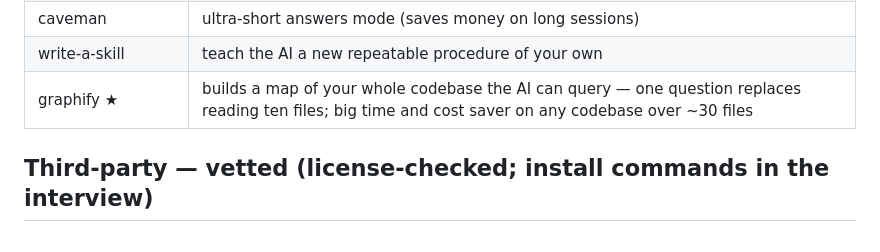
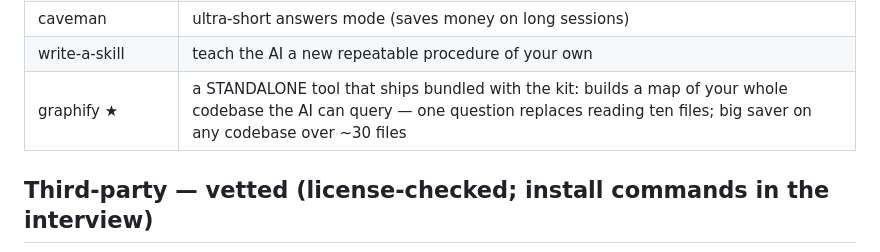
Before and after one commit to dprvda/sober-agents-kit, a Markdown page: template/.agent-kit/skills-catalog.md, the part around the change. Drawn GitHub-style.

```diff
--- a/template/.agent-kit/skills-catalog.md
+++ b/template/.agent-kit/skills-catalog.md
@@ -20,7 +20,7 @@ jargon. Grades: ★ = installed + tested by us hands-on · ✓ = read file-by-fi
 | audit-structure | reviews whether folders/names still make sense |
 | caveman | ultra-short answers mode (saves money on long sessions) |
 | write-a-skill | teach the AI a new repeatable procedure of your own |
-| graphify ★ | builds a map of your whole codebase the AI can query — one question replaces reading ten files; big time and cost saver on any codebase over ~30 files |
+| graphify ★ | a STANDALONE tool that ships bundled with the kit: builds a map of your whole codebase the AI can query — one question replaces reading ten files; big saver on any codebase over ~30 files |
 
 ## Third-party — vetted (license-checked; install commands in the interview)
 | Pack | What it gives you | Grade / license |
```
Also changed, not shown: README.md (+1 -1 lines), template/AGENTS.md (+1 -1 lines).
